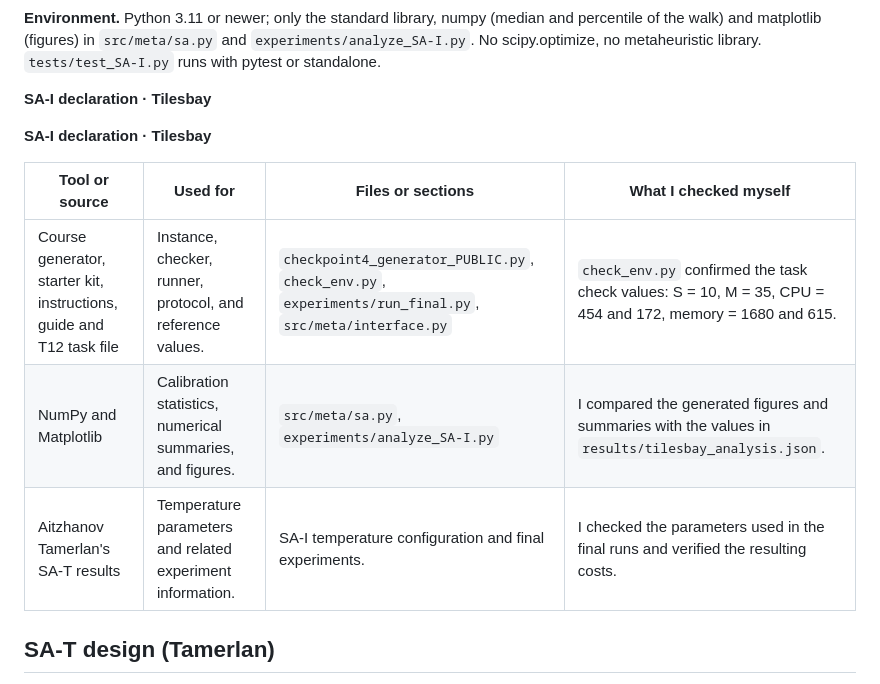
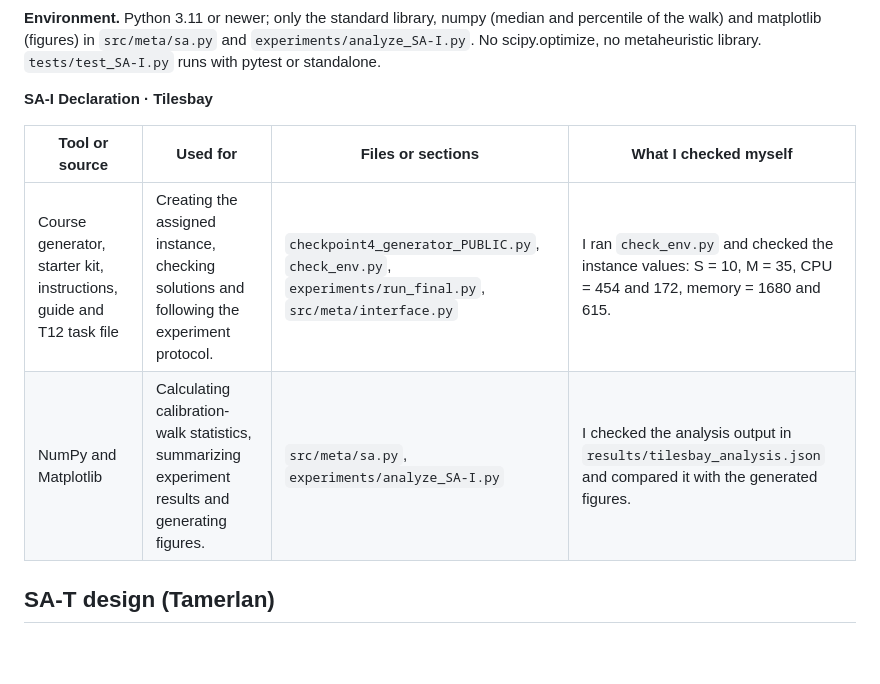
Before and after one commit to zere90/12-checkpoint2, a Markdown page: README.md, the part around the change. Rendered like a GitHub page; blank space fills up the shorter version.

```diff
--- a/README.md
+++ b/README.md
@@ -177,15 +177,12 @@ python experiments/analyze_SA-I.py --runs results/tilesbay_runs.csv
 
 **Environment.** Python 3.11 or newer; only the standard library, numpy (median and percentile of the walk) and matplotlib (figures) in `src/meta/sa.py` and `experiments/analyze_SA-I.py`. No scipy.optimize, no metaheuristic library. `tests/test_SA-I.py` runs with pytest or standalone.
 
-**SA-I declaration · Tilesbay**
-
-**SA-I declaration · Tilesbay**
+**SA-I Declaration · Tilesbay**
 
 | Tool or source | Used for | Files or sections | What I checked myself |
 | --- | --- | --- | --- |
-| Course generator, starter kit, instructions, guide and T12 task file | Instance, checker, runner, protocol, and reference values. | `checkpoint4_generator_PUBLIC.py`, `check_env.py`, `experiments/run_final.py`, `src/meta/interface.py` | `check_env.py` confirmed the task check values: S = 10, M = 35, CPU = 454 and 172, memory = 1680 and 615. |
-| NumPy and Matplotlib | Calibration statistics, numerical summaries, and figures. | `src/meta/sa.py`, `experiments/analyze_SA-I.py` | I compared the generated figures and summaries with the values in `results/tilesbay_analysis.json`. |
-| Aitzhanov Tamerlan's SA-T results | Temperature parameters and related experiment information. | SA-I temperature configuration and final experiments. | I checked the parameters used in the final runs and verified the resulting costs. |
+| Course generator, starter kit, instructions, guide and T12 task file | Creating the assigned instance, checking solutions and following the experiment protocol. | `checkpoint4_generator_PUBLIC.py`, `check_env.py`, `experiments/run_final.py`, `src/meta/interface.py` | I ran `check_env.py` and checked the instance values: S = 10, M = 35, CPU = 454 and 172, memory = 1680 and 615. |
+| NumPy and Matplotlib | Calculating calibration-walk statistics, summarizing experiment results and generating figures. | `src/meta/sa.py`, `experiments/analyze_SA-I.py` | I checked the analysis output in `results/tilesbay_analysis.json` and compared it with the generated figures. |
 
 ## SA-T design (Tamerlan)
 
```
